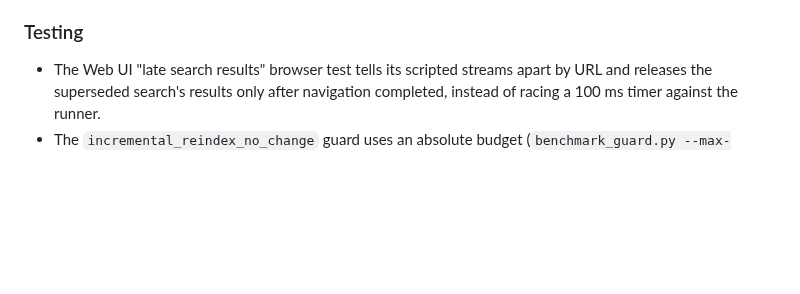
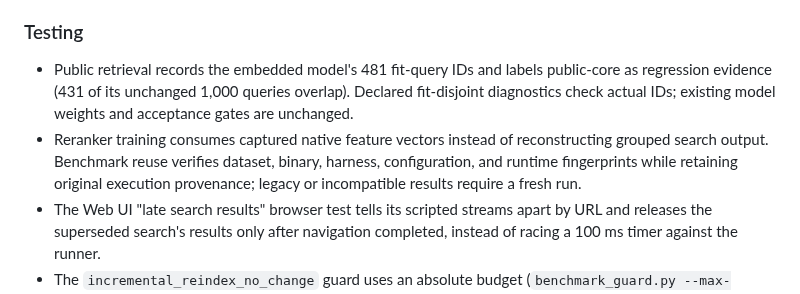
Before and after one commit to bvolpato/ivygrep, a Markdown page: CHANGELOG.md, the part around the change. GitHub-like rendering; blank space fills up the shorter version.

Commit message:
[docs] describe evaluation evidence contracts

```diff
--- a/CHANGELOG.md
+++ b/CHANGELOG.md
@@ -58,6 +58,8 @@ All notable changes to ivygrep are documented in this file.
 - Index format bumped to v25; existing indexes rebuild once on first use so unchanged files also receive corrected dependency graphs. This is a full index rebuild, with the usual indexing and subsequent vector-enhancement costs.
 
 ### Testing
+- Public retrieval records the embedded model's 481 fit-query IDs and labels public-core as regression evidence (431 of its unchanged 1,000 queries overlap). Declared fit-disjoint diagnostics check actual IDs; existing model weights and acceptance gates are unchanged.
+- Reranker training consumes captured native feature vectors instead of reconstructing grouped search output. Benchmark reuse verifies dataset, binary, harness, configuration, and runtime fingerprints while retaining original execution provenance; legacy or incompatible results require a fresh run.
 - The Web UI "late search results" browser test tells its scripted streams apart by URL and releases the superseded search's results only after navigation completed, instead of racing a 100 ms timer against the runner.
 - The `incremental_reindex_no_change` guard uses an absolute budget (`benchmark_guard.py --max-median-ms 25`, confirmed by a second head measurement) instead of a paired ratio: identical code measured 1.5-1.8x apart within one shared-runner job for this 3 ms benchmark, so the ratio carried no signal, while a fast path that starts doing real work still blows the budget. The larger benches keep their ratio guards, and the neural-tier ANN graph (`neural_vector_search_in_50k_hot`) is guarded alongside the hash-tier one.
 - Added `scripts/bench_file_localization.py` and a curated 30-task public set (`benchmarks/public/file_localization_tasks.jsonl`, issue text to files the merged fix touched across Python, Rust, and TypeScript repositories) reporting File Acc@k, Recall@k, MRR, and context-pack precision/recall with a lexical baseline delta; hash-only results are committed under `docs/benchmarks/file-localization-hash-2026-08-21.json`.
```
